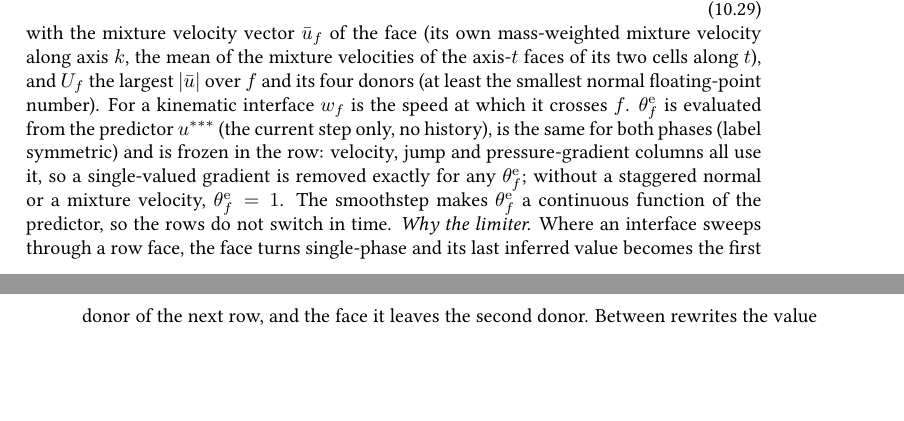
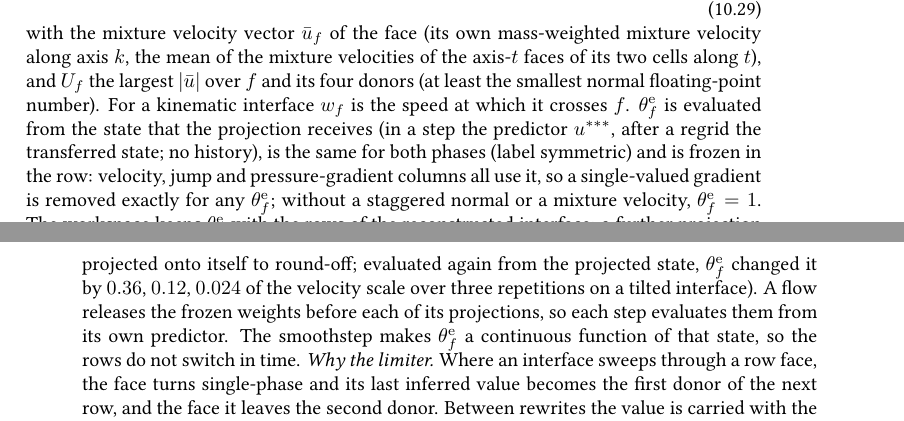
Before and after one commit to ronaldremmerswaal/TwoPhaseAMR.jl, a LaTeX thesis (docs/techref/techref.tex, which reads docs/techref/chapters/10_projection.tex): two parts of pages 142 and 143 of 258, joined at a grey line, cut so that both start at the same text, the shorter picture padded with empty space. Compiled offline with pdfLaTeX; a LaTeX package or settings file that is missing is left out.

Commit message:
Freeze the CMDGFM crossing-speed slope weights with the rows of the reconstructed interface (#171)
- The slope weight theta of a row with second donors is evaluated by the first projection after the interface
  has been reconstructed (or after _cmdgfm_release_crossing!) and stored per face in the pressure cache; a
  further projection with the same interface reuses it, so the projection is idempotent to round-off
  (evaluated from the projected state, theta changed it by 0.36/0.12/0.024 over repetitions).
- A flow releases the weights before each of its projections: every step still evaluates theta from its
  predictor and a regrid projection from the transferred state (flow results unchanged).
- Test: the idempotence test passes (@test_broken removed) and checks the frozen and released weights.

```diff
--- a/docs/techref/chapters/10_projection.tex
+++ b/docs/techref/chapters/10_projection.tex
@@ -644,12 +644,21 @@ velocities of the axis-$t$ faces of its two cells along $t$), and $U_f$ the
 largest $\abs{\bar{\velo}}$ over $f$ and its four donors (at least the
 smallest normal floating-point number). For a kinematic interface $w_f$ is
 the speed at which it crosses $f$. $\slopeweight_f$ is evaluated from the
-predictor $\velo^{\stage{3}}$ (the current step only, no history), is the same
-for both phases (label symmetric) and is frozen in the row: velocity, jump and
-pressure-gradient columns all use it, so a single-valued gradient is removed
-exactly for any $\slopeweight_f$; without a staggered normal or a mixture
-velocity, $\slopeweight_f=1$. The smoothstep makes $\slopeweight_f$ a
-continuous function of the predictor, so the rows do not switch in time.
+state that the projection receives (in a step the predictor
+$\velo^{\stage{3}}$, after a regrid the transferred state; no history), is
+the same for both phases (label symmetric) and is frozen in the row:
+velocity, jump and pressure-gradient columns all use it, so a single-valued
+gradient is removed exactly for any $\slopeweight_f$; without a staggered
+normal or a mixture velocity, $\slopeweight_f=1$. The workspace keeps
+$\slopeweight_f$ with the rows of the reconstructed interface: a further
+projection with the same interface reuses it, so the projection stays
+idempotent (a projected state is projected onto itself to round-off;
+evaluated again from the projected state, $\slopeweight_f$ changed it by
+$0.36$, $0.12$, $0.024$ of the velocity scale over three repetitions on a
+tilted interface). A flow releases the frozen weights before each of its
+projections, so each step evaluates them from its own predictor. The
+smoothstep makes $\slopeweight_f$ a continuous function of that state, so the
+rows do not switch in time.
 \emph{Why the limiter.} Where an interface sweeps through a row face, the face
 turns single-phase and its last inferred value becomes the first donor of the
 next row, and the face it leaves the second donor. Between rewrites the
```
Also changed, not shown: docs/techref/chapters/10_projection.tex (6 more changed lines), 4 other files.
